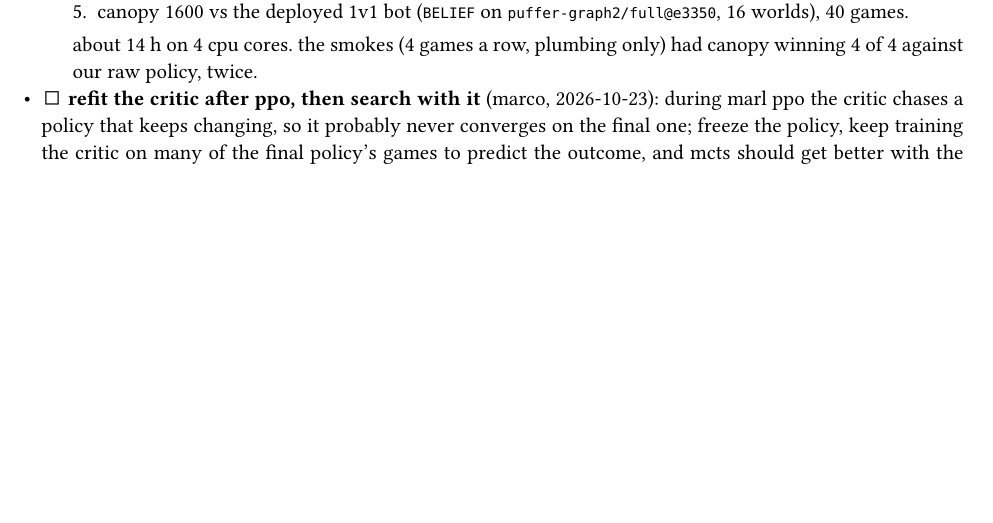
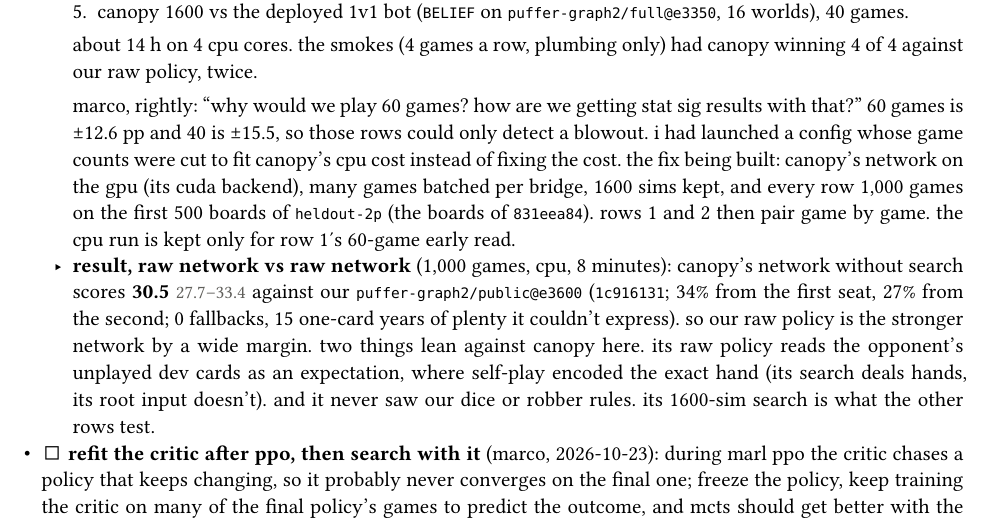
Before and after one commit to mcrco/catanrl-v2, a Typst document (report/report.typ): part of page 10 of 21, cut so that both start at the same text, the shorter picture padded with empty space. The pictures show the PDF file report/report.pdf that the author committed with the source.

Commit message:
Report: Canopy raw network vs ours, 1000 games: 30.5 [27.7, 33.4] for Canopy; the 60-game rows were underpowered (Marco), the GPU rebuild with 1000-game rows is being built
Co-Authored-By: Claude Opus 5.5 <noreply@anthropic.com>
Claude-Session: https://claude.ai/code/session_01EzjTHdCtZQL2RxQ9Q2ew7C

```diff
--- a/report/report.typ
+++ b/report/report.typ
@@ -193,6 +193,9 @@ the list, with a box per idea; sub-bullets are the thinking so far and what has
     5. canopy 1600 vs the deployed 1v1 bot (`BELIEF` on `puffer-graph2/full@e3350`, 16 worlds), 40 games.
 
     about 14 h on 4 cpu cores. the smokes (4 games a row, plumbing only) had canopy winning 4 of 4 against our raw policy, twice.
+
+    marco, rightly: "why would we play 60 games? how are we getting stat sig results with that?" 60 games is ±12.6 pp and 40 is ±15.5, so those rows could only detect a blowout. i had launched a config whose game counts were cut to fit canopy's cpu cost instead of fixing the cost. the fix being built: canopy's network on the gpu (its cuda backend), many games batched per bridge, 1600 sims kept, and every row 1,000 games on the first 500 boards of `heldout-2p` (the boards of `831eea84`). rows 1 and 2 then pair game by game. the cpu run is kept only for row 1's 60-game early read.
+  - *result, raw network vs raw network* (1,000 games, cpu, 8 minutes): canopy's network without search scores *30.5* #ci[27.7][33.4] against our `puffer-graph2/public@e3600` (`1c916131`; 34% from the first seat, 27% from the second; 0 fallbacks, 15 one-card years of plenty it couldn't express). so our raw policy is the stronger network by a wide margin. two things lean against canopy here. its raw policy reads the opponent's unplayed dev cards as an expectation, where self-play encoded the exact hand (its search deals hands, its root input doesn't). and it never saw our dice or robber rules. its 1600-sim search is what the other rows test.
 - #todo *refit the critic after ppo, then search with it* (marco, 2026-10-23): during marl ppo the critic chases a policy that keeps changing, so it probably never converges on the final one; freeze the policy, keep training the critic on many of the final policy's games to predict the outcome, and mcts should get better with the more accurate critic. there is a second reason to expect it: the start's critic is discounted (v-trace targets at γ = 0.999, λ = 0.95), so it predicts something closer to 0.999^(moves left) × p(win) than p(win), and that is not the undiscounted win/loss alphazero's value head trains on either.
   - plan: the policy stays bit-identical by splitting the shared trunk into two copies, the policy's untouched and the critic's trained with its value head on the monte-carlo outcome (γ = 1, λ = 1) of raw-policy self-play in the start's own env; a value-head-only arm on the shared trunk if it is cheap. a cpu probe first measures the start's critic against the outcome (calibration by game phase, the discount, and how much a refit gains on held-out games). judged in the search harness, with only the critic different: mcts with the refit network vs the raw start at 512 sims on the 1,000 select games (paired with `856a0421`, the start's 57.4) and at 2048 sims on `heldout-2p` (paired with `831eea84`, 62.4). built and merged 2026-10-23 (`3dc0450`): `train.freeze: [actor]` takes the policy out of the optimizer (its logits stay bit-identical through training, checked at every launch against `init_from`), and `init_from.split_shared` copies the shared trunk into separate policy and critic networks that reproduce the start exactly (identical logits, values and 512-sim searches). `configs/experiments/critic-refit-2p.yaml`: arm `main` refits the whole split critic (376k parameters), arm `head` only the value head (74k); adam 3e-5 → 3e-6 over 500 epochs (~400k games of the frozen policy at temperature 1, of which ~63% reach the loss), 256-step segments so about two thirds of the targets are real outcomes and the rest bootstrap. a fixed set of 2,048 held-out games on boards outside the training pool (`tools/critic_heldout.py`) scores every checkpoint, paired, against two calibration-only fixes of the start; the run counts as converged if e500 is within 0.002 nats of e450.
   - *cpu probe of the start's critic* (5,120 raw-policy games on the start's own boards, 827k decisions): against the undiscounted outcome its log loss is 0.370 (0.682 for a constant guess), falling from 0.68 in the first tenth of a game to 0.11 in the last. it is discounted as expected: the two seats' values sum to 0.936 rather than 1, and v ≈ 0.999^(decisions left) × p(win) fits where v ≈ p(win) does not, so it is under-confident about wins (a predicted 0.74 wins 83% of the time). the only headroom found is calibration: dividing each seat's value by the two seats' sum, with no training at all, cuts the held-out log loss by 0.010 #ci[0.008][0.011] nats, and the best fit, a refit of the value head on the frozen trunk, by 0.012; none of them ranks positions any better (auc within the same stage of the game 0.894 for all). the gumbel root rescales q to its own range, which cancels most of a calibration change, so on this evidence alone i don't expect the refit to move the harness rows; whether a separately trained critic trunk on ~400k games finds discrimination the head couldn't is what the gpu run tests. the run reports both.
```
Also changed, not shown: report/report.pdf.
